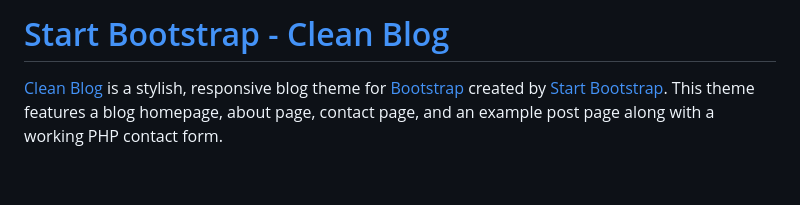
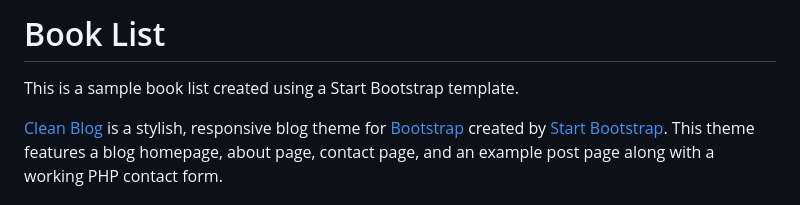
Before and after one commit to ninadsohoni/booklist, a Markdown page: README.md, the part around the change. Rendered like a GitHub page; blank space fills up the shorter version.

Commit message:
Update README.md
Initial updates

```diff
--- a/README.md
+++ b/README.md
@@ -1,4 +1,6 @@
-# [Start Bootstrap - Clean Blog](https://startbootstrap.com/theme/clean-blog/)
+# Book List
+
+This is a sample book list created using a Start Bootstrap template.
 
 [Clean Blog](https://startbootstrap.com/theme/clean-blog/) is a stylish, responsive blog theme for [Bootstrap](https://getbootstrap.com/) created by [Start Bootstrap](https://startbootstrap.com/). This theme features a blog homepage, about page, contact page, and an example post page along with a working PHP contact form.
 
```
